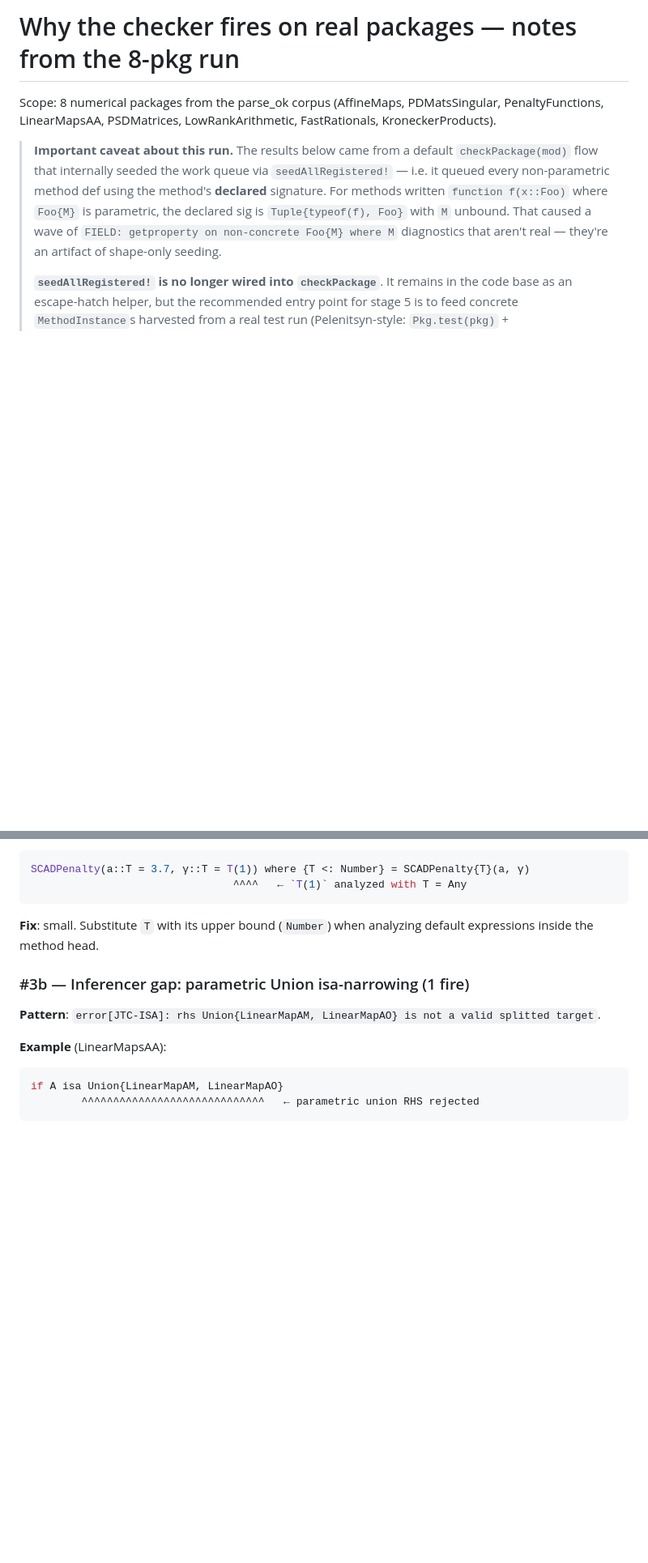
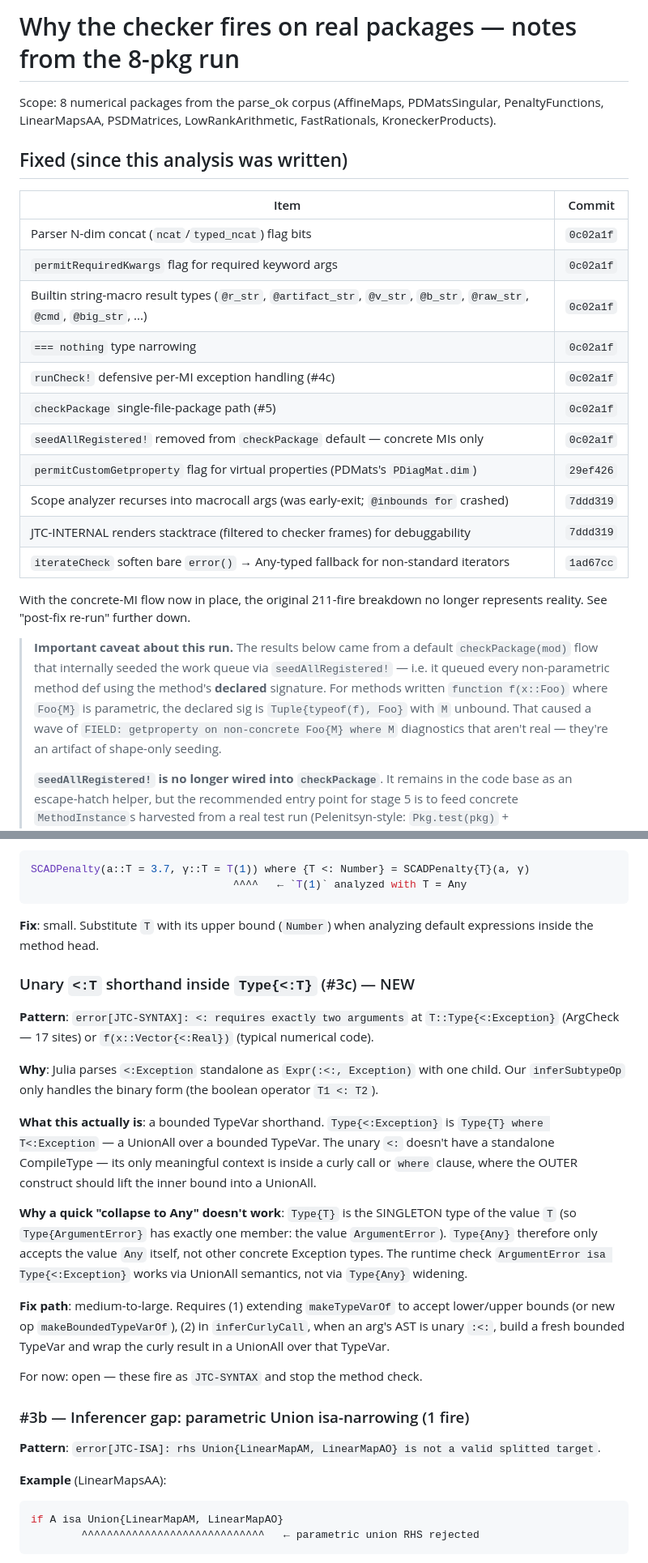
Before and after one commit to ChenNingCong/SimpleTypeChecker, a Markdown page: docs/checker_limitations.md, 2 parts joined by grey strips. Shown at 81% size. Drawn GitHub-style; blank space fills up the shorter version.

Commit message:
Document unary <:T limitation (no quick fix; needs bounded TypeVar plumbing)

```diff
--- a/docs/checker_limitations.md
+++ b/docs/checker_limitations.md
@@ -3,6 +3,25 @@
 Scope: 8 numerical packages from the parse_ok corpus
 (AffineMaps, PDMatsSingular, PenaltyFunctions, LinearMapsAA,
 PSDMatrices, LowRankArithmetic, FastRationals, KroneckerProducts).
+
+## Fixed (since this analysis was written)
+
+| Item | Commit |
+|---|---|
+| Parser N-dim concat (`ncat`/`typed_ncat`) flag bits | `0c02a1f` |
+| `permitRequiredKwargs` flag for required keyword args | `0c02a1f` |
+| Builtin string-macro result types (`@r_str`, `@artifact_str`, `@v_str`, `@b_str`, `@raw_str`, `@cmd`, `@big_str`, ...) | `0c02a1f` |
+| `=== nothing` type narrowing | `0c02a1f` |
+| `runCheck!` defensive per-MI exception handling (#4c) | `0c02a1f` |
+| `checkPackage` single-file-package path (#5) | `0c02a1f` |
+| `seedAllRegistered!` removed from `checkPackage` default — concrete MIs only | `0c02a1f` |
+| `permitCustomGetproperty` flag for virtual properties (PDMats's `PDiagMat.dim`) | `29ef426` |
+| Scope analyzer recurses into macrocall args (was early-exit; `@inbounds for` crashed) | `7ddd319` |
+| JTC-INTERNAL renders stacktrace (filtered to checker frames) for debuggability | `7ddd319` |
+| `iterateCheck` soften bare `error()` → Any-typed fallback for non-standard iterators | `1ad67cc` |
+
+With the concrete-MI flow now in place, the original 211-fire breakdown
+no longer represents reality. See "post-fix re-run" further down.
 
 > **Important caveat about this run.** The results below came from a
 > default `checkPackage(mod)` flow that internally seeded the work
@@ -145,6 +164,38 @@ SCADPenalty(a::T = 3.7, γ::T = T(1)) where {T <: Number} = SCADPenalty{T}(a, γ
 **Fix**: small. Substitute `T` with its upper bound (`Number`) when
 analyzing default expressions inside the method head.
 
+### Unary `<:T` shorthand inside `Type{<:T}` (#3c) — NEW
+
+**Pattern**: `error[JTC-SYNTAX]: <: requires exactly two arguments` at
+`T::Type{<:Exception}` (ArgCheck — 17 sites) or `f(x::Vector{<:Real})`
+(typical numerical code).
+
+**Why**: Julia parses `<:Exception` standalone as `Expr(:<:, Exception)`
+with one child. Our `inferSubtypeOp` only handles the binary form (the
+boolean operator `T1 <: T2`).
+
+**What this actually is**: a bounded TypeVar shorthand. `Type{<:Exception}`
+is `Type{T} where T<:Exception` — a UnionAll over a bounded TypeVar. The
+unary `<:` doesn't have a standalone CompileType — its only meaningful
+context is inside a curly call or `where` clause, where the OUTER
+construct should lift the inner bound into a UnionAll.
+
+**Why a quick "collapse to Any" doesn't work**: `Type{T}` is the
+SINGLETON type of the value `T` (so `Type{ArgumentError}` has exactly
+one member: the value `ArgumentError`). `Type{Any}` therefore only
+accepts the value `Any` itself, not other concrete Exception types.
+The runtime check `ArgumentError isa Type{<:Exception}` works via
+UnionAll semantics, not via `Type{Any}` widening.
+
+**Fix path**: medium-to-large. Requires
+(1) extending `makeTypeVarOf` to accept lower/upper bounds (or new op
+    `makeBoundedTypeVarOf`),
+(2) in `inferCurlyCall`, when an arg's AST is unary `:<:`, build a
+    fresh bounded TypeVar and wrap the curly result in a UnionAll
+    over that TypeVar.
+
+For now: open — these fire as `JTC-SYNTAX` and stop the method check.
+
 ### #3b — Inferencer gap: parametric Union isa-narrowing (1 fire)
 
 **Pattern**: `error[JTC-ISA]: rhs Union{LinearMapAM, LinearMapAO} is not
```
Also changed, not shown: docs/ts_checker_algorithm.md (added, +364 -0 lines).
